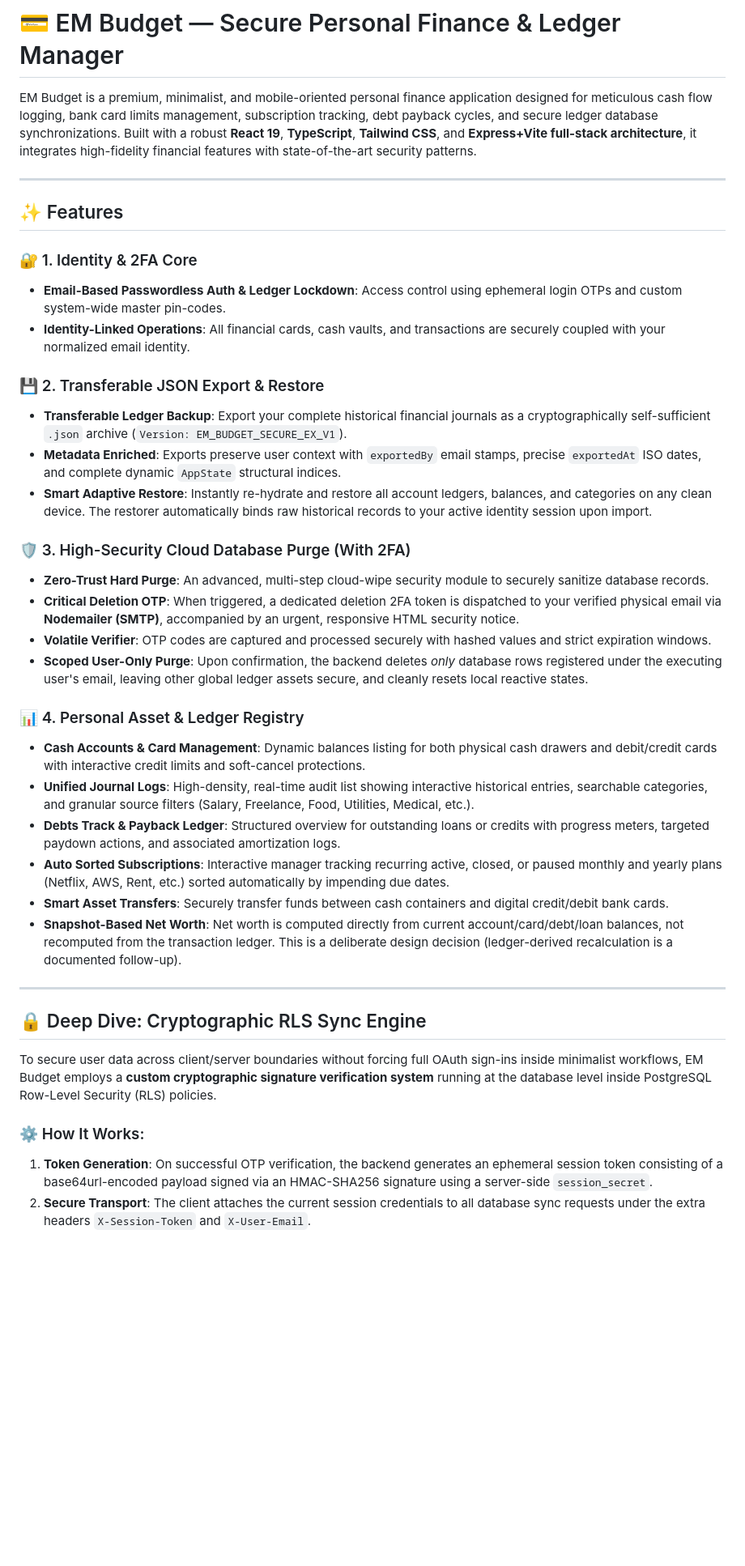
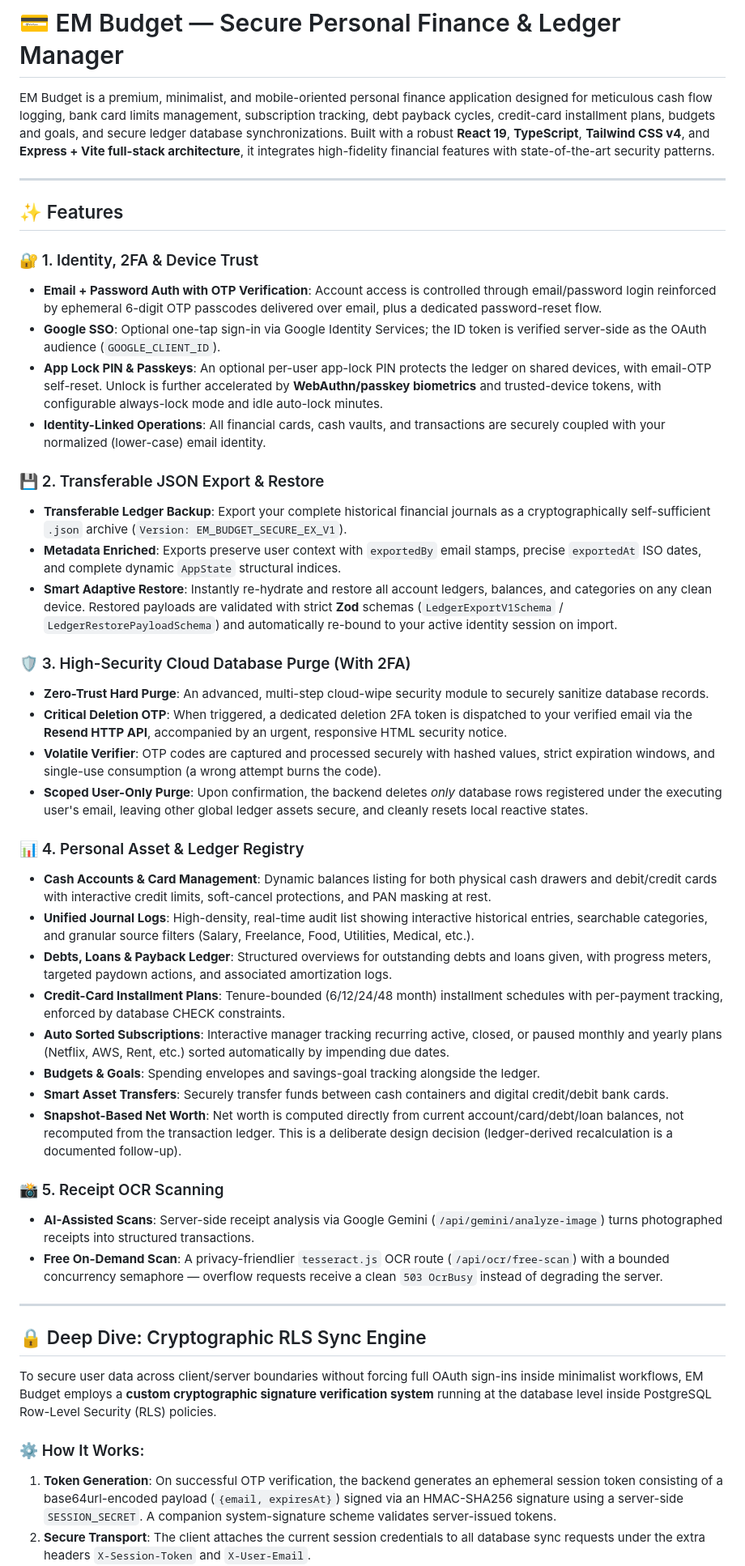
Before and after one commit to emalyaditha/EM-Budget, a Markdown page: README.md, the part around one of its changes. Shown at 81% size. GitHub-like rendering; blank space fills up the shorter version.

```diff
--- a/README.md
+++ b/README.md
@@ -1,37 +1,46 @@
 # 💳 EM Budget — Secure Personal Finance & Ledger Manager
 
-EM Budget is a premium, minimalist, and mobile-oriented personal finance application designed for meticulous cash flow logging, bank card limits management, subscription tracking, debt payback cycles, and secure ledger database synchronizations. Built with a robust **React 19**, **TypeScript**, **Tailwind CSS**, and **Express+Vite full-stack architecture**, it integrates high-fidelity financial features with state-of-the-art security patterns.
+EM Budget is a premium, minimalist, and mobile-oriented personal finance application designed for meticulous cash flow logging, bank card limits management, subscription tracking, debt payback cycles, credit-card installment plans, budgets and goals, and secure ledger database synchronizations. Built with a robust **React 19**, **TypeScript**, **Tailwind CSS v4**, and **Express + Vite full-stack architecture**, it integrates high-fidelity financial features with state-of-the-art security patterns.
 
 ---
 
 ## ✨ Features
 
-### 🔐 1. Identity & 2FA Core
+### 🔐 1. Identity, 2FA & Device Trust
 
-- **Email-Based Passwordless Auth & Ledger Lockdown**: Access control using ephemeral login OTPs and custom system-wide master pin-codes.
-- **Identity-Linked Operations**: All financial cards, cash vaults, and transactions are securely coupled with your normalized email identity.
+- **Email + Password Auth with OTP Verification**: Account access is controlled through email/password login reinforced by ephemeral 6-digit OTP passcodes delivered over email, plus a dedicated password-reset flow.
+- **Google SSO**: Optional one-tap sign-in via Google Identity Services; the ID token is verified server-side as the OAuth audience (`GOOGLE_CLIENT_ID`).
+- **App Lock PIN & Passkeys**: An optional per-user app-lock PIN protects the ledger on shared devices, with email-OTP self-reset. Unlock is further accelerated by **WebAuthn/passkey biometrics** and trusted-device tokens, with configurable always-lock mode and idle auto-lock minutes.
+- **Identity-Linked Operations**: All financial cards, cash vaults, and transactions are securely coupled with your normalized (lower-case) email identity.
 
 ### 💾 2. Transferable JSON Export & Restore
 
 - **Transferable Ledger Backup**: Export your complete historical financial journals as a cryptographically self-sufficient `.json` archive (`Version: EM_BUDGET_SECURE_EX_V1`).
 - **Metadata Enriched**: Exports preserve user context with `exportedBy` email stamps, precise `exportedAt` ISO dates, and complete dynamic `AppState` structural indices.
-- **Smart Adaptive Restore**: Instantly re-hydrate and restore all account ledgers, balances, and categories on any clean device. The restorer automatically binds raw historical records to your active identity session upon import.
+- **Smart Adaptive Restore**: Instantly re-hydrate and restore all account ledgers, balances, and categories on any clean device. Restored payloads are validated with strict **Zod** schemas (`LedgerExportV1Schema` / `LedgerRestorePayloadSchema`) and automatically re-bound to your active identity session on import.
 
 ### 🛡️ 3. High-Security Cloud Database Purge (With 2FA)
 
 - **Zero-Trust Hard Purge**: An advanced, multi-step cloud-wipe security module to securely sanitize database records.
-- **Critical Deletion OTP**: When triggered, a dedicated deletion 2FA token is dispatched to your verified physical email via **Nodemailer (SMTP)**, accompanied by an urgent, responsive HTML security notice.
-- **Volatile Verifier**: OTP codes are captured and processed securely with hashed values and strict expiration windows.
+- **Critical Deletion OTP**: When triggered, a dedicated deletion 2FA token is dispatched to your verified email via the **Resend HTTP API**, accompanied by an urgent, responsive HTML security notice.
+- **Volatile Verifier**: OTP codes are captured and processed securely with hashed values, strict expiration windows, and single-use consumption (a wrong attempt burns the code).
 - **Scoped User-Only Purge**: Upon confirmation, the backend deletes _only_ database rows registered under the executing user's email, leaving other global ledger assets secure, and cleanly resets local reactive states.
 
 ### 📊 4. Personal Asset & Ledger Registry
 
-- **Cash Accounts & Card Management**: Dynamic balances listing for both physical cash drawers and debit/credit cards with interactive credit limits and soft-cancel protections.
+- **Cash Accounts & Card Management**: Dynamic balances listing for both physical cash drawers and debit/credit cards with interactive credit limits, soft-cancel protections, and PAN masking at rest.
 - **Unified Journal Logs**: High-density, real-time audit list showing interactive historical entries, searchable categories, and granular source filters (Salary, Freelance, Food, Utilities, Medical, etc.).
-- **Debts Track & Payback Ledger**: Structured overview for outstanding loans or credits with progress meters, targeted paydown actions, and associated amortization logs.
+- **Debts, Loans & Payback Ledger**: Structured overviews for outstanding debts and loans given, with progress meters, targeted paydown actions, and associated amortization logs.
+- **Credit-Card Installment Plans**: Tenure-bounded (6/12/24/48 month) installment schedules with per-payment tracking, enforced by database CHECK constraints.
 - **Auto Sorted Subscriptions**: Interactive manager tracking recurring active, closed, or paused monthly and yearly plans (Netflix, AWS, Rent, etc.) sorted automatically by impending due dates.
+- **Budgets & Goals**: Spending envelopes and savings-goal tracking alongside the ledger.
 - **Smart Asset Transfers**: Securely transfer funds between cash containers and digital credit/debit bank cards.
 - **Snapshot-Based Net Worth**: Net worth is computed directly from current account/card/debt/loan balances, not recomputed from the transaction ledger. This is a deliberate design decision (ledger-derived recalculation is a documented follow-up).
+
+### 📸 5. Receipt OCR Scanning
+
+- **AI-Assisted Scans**: Server-side receipt analysis via Google Gemini (`/api/gemini/analyze-image`) turns photographed receipts into structured transactions.
+- **Free On-Demand Scan**: A privacy-friendlier `tesseract.js` OCR route (`/api/ocr/free-scan`) with a bounded concurrency semaphore — overflow requests receive a clean `503 OcrBusy` instead of degrading the server.
 
 ---
 
@@ -41,5 +50,5 @@ To secure user data across client/server boundaries without forcing full OAuth s
 
 ### ⚙️ How It Works:
 
-1. **Token Generation**: On successful OTP verification, the backend generates an ephemeral session token consisting of a base64url-encoded payload signed via an HMAC-SHA256 signature using a server-side `session_secret`.
+1. **Token Generation**: On successful OTP verification, the backend generates an ephemeral session token consisting of a base64url-encoded payload (`{email, expiresAt}`) signed via an HMAC-SHA256 signature using a server-side `SESSION_SECRET`. A companion system-signature scheme validates server-issued tokens.
 2. **Secure Transport**: The client attaches the current session credentials to all database sync requests under the extra headers `X-Session-Token` and `X-User-Email`.
```
Also changed, not shown: other parts of README.md (+62 -32 lines).
